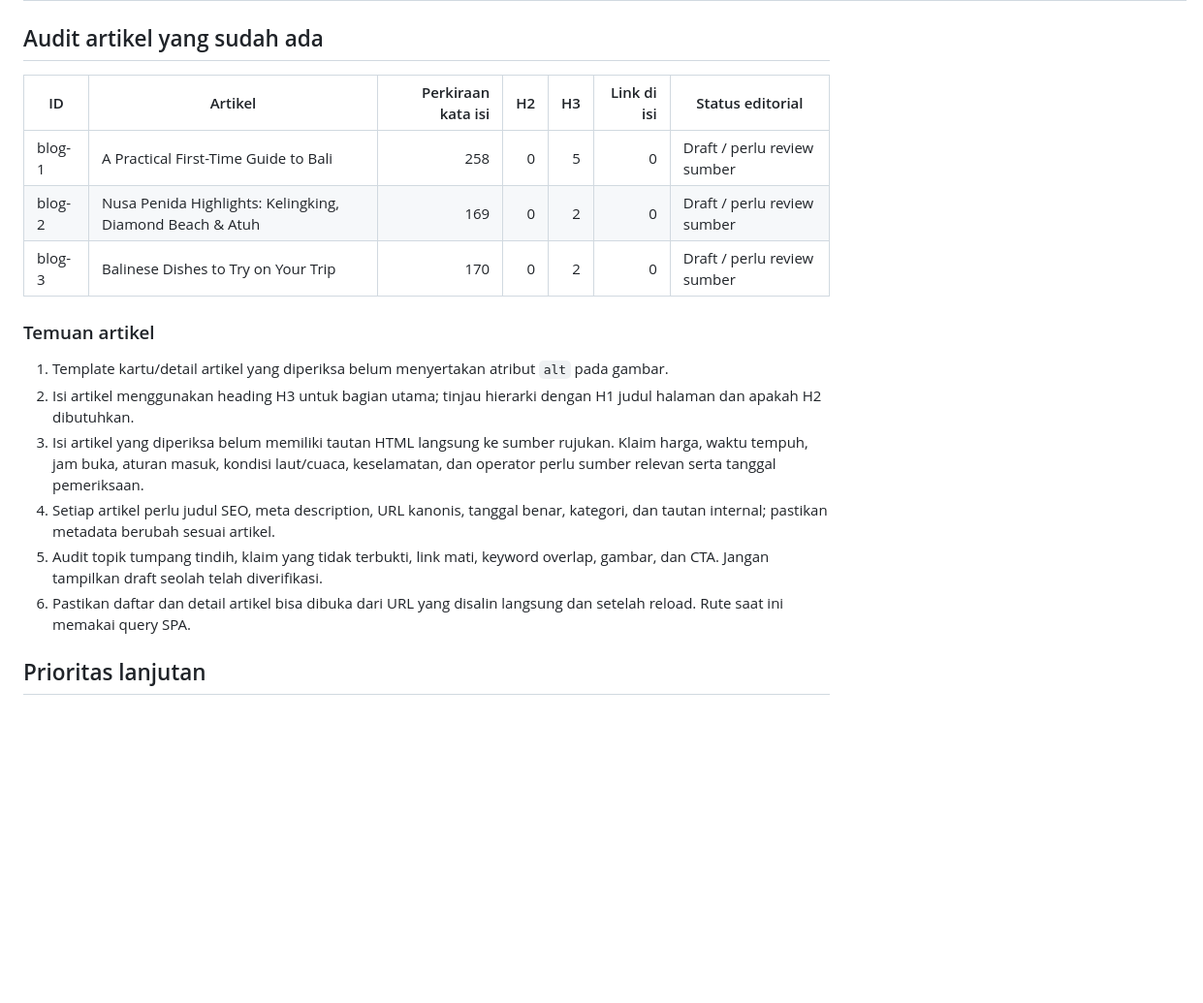
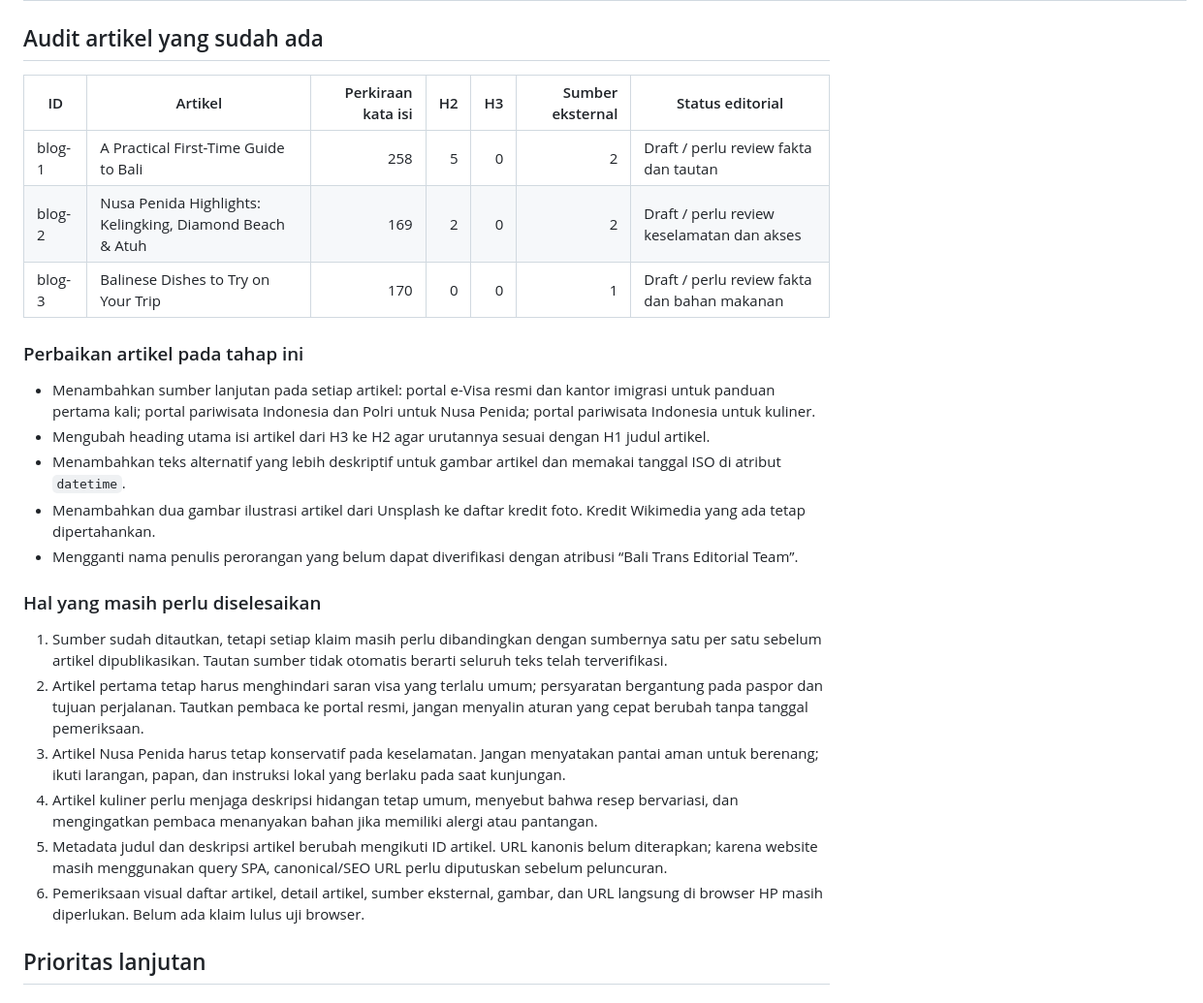
Before and after one commit to baguskristiansianturi/bali-trans, a Markdown page: content/PAGE_AND_ARTICLE_AUDIT.md, the part around the change. Shown at 97% size. Drawn GitHub-style; blank space fills up the shorter version.

Commit message:
Refresh article audit after adding sources and metadata

```diff
--- a/content/PAGE_AND_ARTICLE_AUDIT.md
+++ b/content/PAGE_AND_ARTICLE_AUDIT.md
@@ -137,20 +137,28 @@ Status halaman, konten, dan fakta adalah tiga hal berbeda. Sumber kosong berarti
 
 ## Audit artikel yang sudah ada
 
-| ID | Artikel | Perkiraan kata isi | H2 | H3 | Link di isi | Status editorial |
+| ID | Artikel | Perkiraan kata isi | H2 | H3 | Sumber eksternal | Status editorial |
 |---|---|---:|---:|---:|---:|---|
-| blog-1 | A Practical First-Time Guide to Bali | 258 | 0 | 5 | 0 | Draft / perlu review sumber |
-| blog-2 | Nusa Penida Highlights: Kelingking, Diamond Beach & Atuh | 169 | 0 | 2 | 0 | Draft / perlu review sumber |
-| blog-3 | Balinese Dishes to Try on Your Trip | 170 | 0 | 2 | 0 | Draft / perlu review sumber |
+| blog-1 | A Practical First-Time Guide to Bali | 258 | 5 | 0 | 2 | Draft / perlu review fakta dan tautan |
+| blog-2 | Nusa Penida Highlights: Kelingking, Diamond Beach & Atuh | 169 | 2 | 0 | 2 | Draft / perlu review keselamatan dan akses |
+| blog-3 | Balinese Dishes to Try on Your Trip | 170 | 0 | 0 | 1 | Draft / perlu review fakta dan bahan makanan |
 
-### Temuan artikel
+### Perbaikan artikel pada tahap ini
 
-1. Template kartu/detail artikel yang diperiksa belum menyertakan atribut `alt` pada gambar.
-2. Isi artikel menggunakan heading H3 untuk bagian utama; tinjau hierarki dengan H1 judul halaman dan apakah H2 dibutuhkan.
-3. Isi artikel yang diperiksa belum memiliki tautan HTML langsung ke sumber rujukan. Klaim harga, waktu tempuh, jam buka, aturan masuk, kondisi laut/cuaca, keselamatan, dan operator perlu sumber relevan serta tanggal pemeriksaan.
-4. Setiap artikel perlu judul SEO, meta description, URL kanonis, tanggal benar, kategori, dan tautan internal; pastikan metadata berubah sesuai artikel.
-5. Audit topik tumpang tindih, klaim yang tidak terbukti, link mati, keyword overlap, gambar, dan CTA. Jangan tampilkan draft seolah telah diverifikasi.
-6. Pastikan daftar dan detail artikel bisa dibuka dari URL yang disalin langsung dan setelah reload. Rute saat ini memakai query SPA.
+- Menambahkan sumber lanjutan pada setiap artikel: portal e-Visa resmi dan kantor imigrasi untuk panduan pertama kali; portal pariwisata Indonesia dan Polri untuk Nusa Penida; portal pariwisata Indonesia untuk kuliner.
+- Mengubah heading utama isi artikel dari H3 ke H2 agar urutannya sesuai dengan H1 judul artikel.
+- Menambahkan teks alternatif yang lebih deskriptif untuk gambar artikel dan memakai tanggal ISO di atribut `datetime`.
+- Menambahkan dua gambar ilustrasi artikel dari Unsplash ke daftar kredit foto. Kredit Wikimedia yang ada tetap dipertahankan.
+- Mengganti nama penulis perorangan yang belum dapat diverifikasi dengan atribusi “Bali Trans Editorial Team”.
+
+### Hal yang masih perlu diselesaikan
+
+1. Sumber sudah ditautkan, tetapi setiap klaim masih perlu dibandingkan dengan sumbernya satu per satu sebelum artikel dipublikasikan. Tautan sumber tidak otomatis berarti seluruh teks telah terverifikasi.
+2. Artikel pertama tetap harus menghindari saran visa yang terlalu umum; persyaratan bergantung pada paspor dan tujuan perjalanan. Tautkan pembaca ke portal resmi, jangan menyalin aturan yang cepat berubah tanpa tanggal pemeriksaan.
+3. Artikel Nusa Penida harus tetap konservatif pada keselamatan. Jangan menyatakan pantai aman untuk berenang; ikuti larangan, papan, dan instruksi lokal yang berlaku pada saat kunjungan.
+4. Artikel kuliner perlu menjaga deskripsi hidangan tetap umum, menyebut bahwa resep bervariasi, dan mengingatkan pembaca menanyakan bahan jika memiliki alergi atau pantangan.
+5. Metadata judul dan deskripsi artikel berubah mengikuti ID artikel. URL kanonis belum diterapkan; karena website masih menggunakan query SPA, canonical/SEO URL perlu diputuskan sebelum peluncuran.
+6. Pemeriksaan visual daftar artikel, detail artikel, sumber eksternal, gambar, dan URL langsung di browser HP masih diperlukan. Belum ada klaim lulus uji browser.
 
 ## Prioritas lanjutan
 
```
